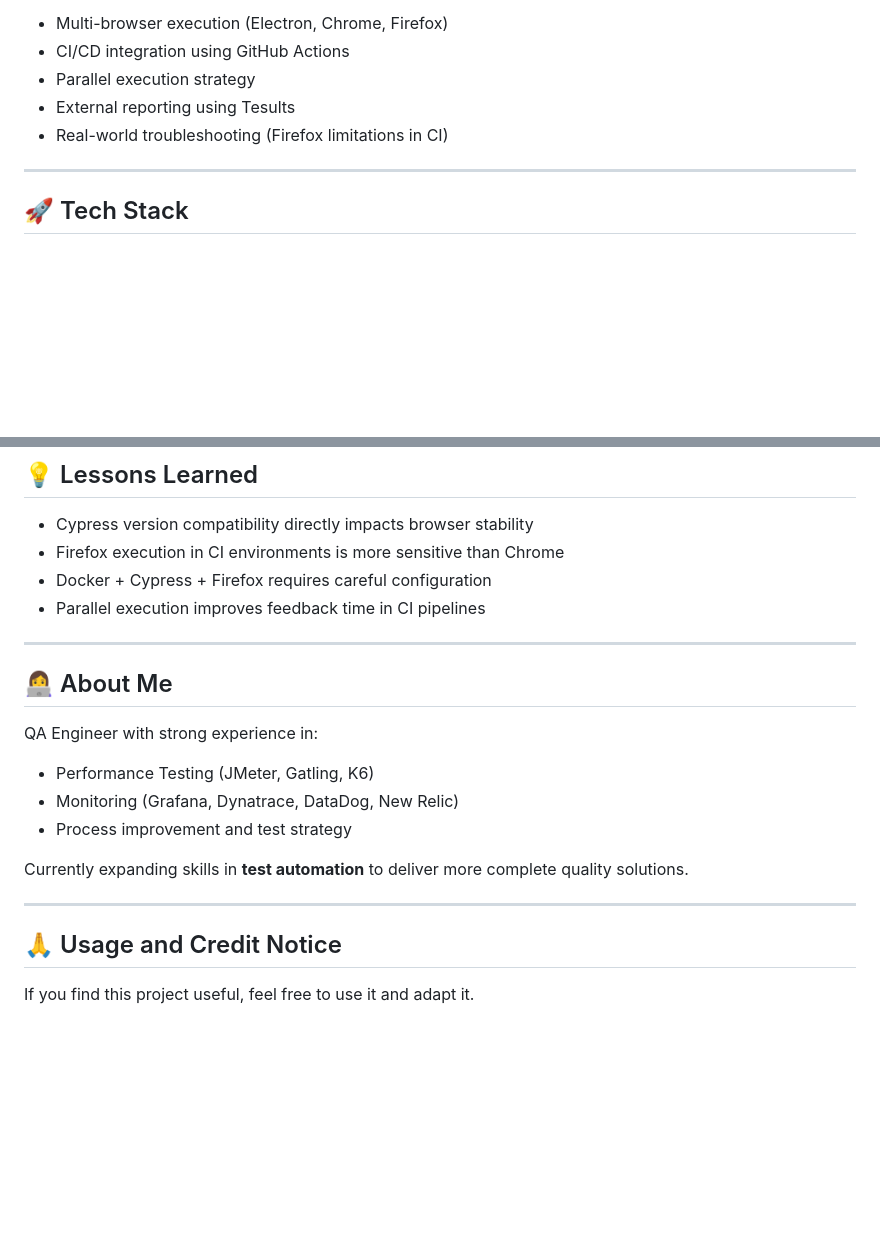
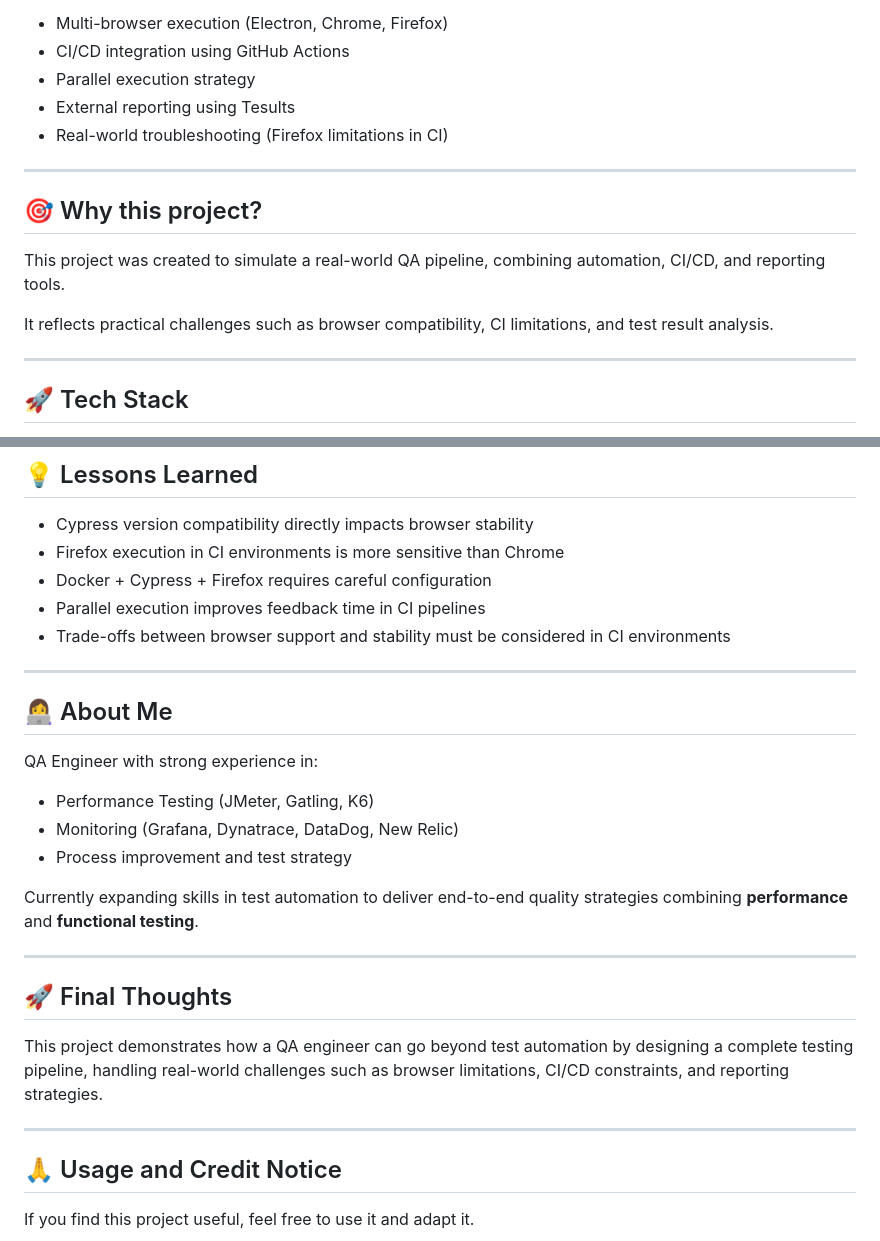
Before and after one commit to almeidas-tatiane/cypress, a Markdown page: README.md, 2 parts joined by grey strips. GitHub-like rendering; blank space fills up the shorter version.

```diff
--- a/README.md
+++ b/README.md
@@ -18,6 +18,13 @@ This project also reflects the growing industry expectation for QA professionals
 - Parallel execution strategy
 - External reporting using Tesults
 - Real-world troubleshooting (Firefox limitations in CI)
+
+---
+## 🎯 Why this project?
+
+This project was created to simulate a real-world QA pipeline, combining automation, CI/CD, and reporting tools.
+
+It reflects practical challenges such as browser compatibility, CI limitations, and test result analysis.
 
 ---
 
@@ -185,6 +215,7 @@ This ensures consistency between UI and business logic.
 - Firefox execution in CI environments is more sensitive than Chrome
 - Docker + Cypress + Firefox requires careful configuration
 - Parallel execution improves feedback time in CI pipelines
+- Trade-offs between browser support and stability must be considered in CI environments
 
 ---
 
@@ -196,10 +227,14 @@ QA Engineer with strong experience in:
 * Monitoring (Grafana, Dynatrace, DataDog, New Relic)
 * Process improvement and test strategy
 
-Currently expanding skills in **test automation** to deliver more complete quality solutions.
+Currently expanding skills in test automation to deliver end-to-end quality strategies combining **performance** and **functional testing**.
 
 ---
+## 🚀 Final Thoughts
 
+This project demonstrates how a QA engineer can go beyond test automation by designing a complete testing pipeline, handling real-world challenges such as browser limitations, CI/CD constraints, and reporting strategies.
+
+---
 ## 🙏 Usage and Credit Notice
 
 If you find this project useful, feel free to use it and adapt it.
```
Also changed, not shown: other parts of README.md (+24 -1 lines).
